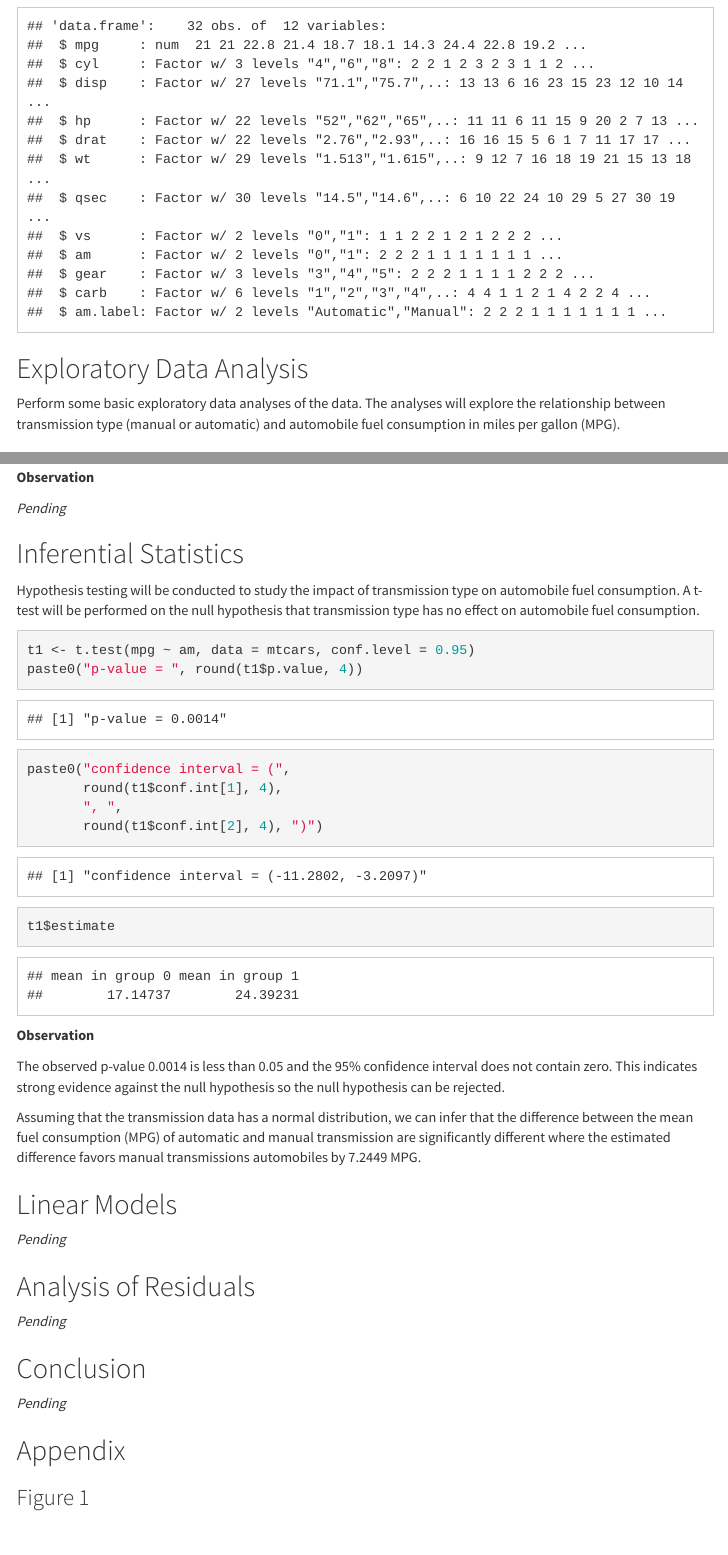
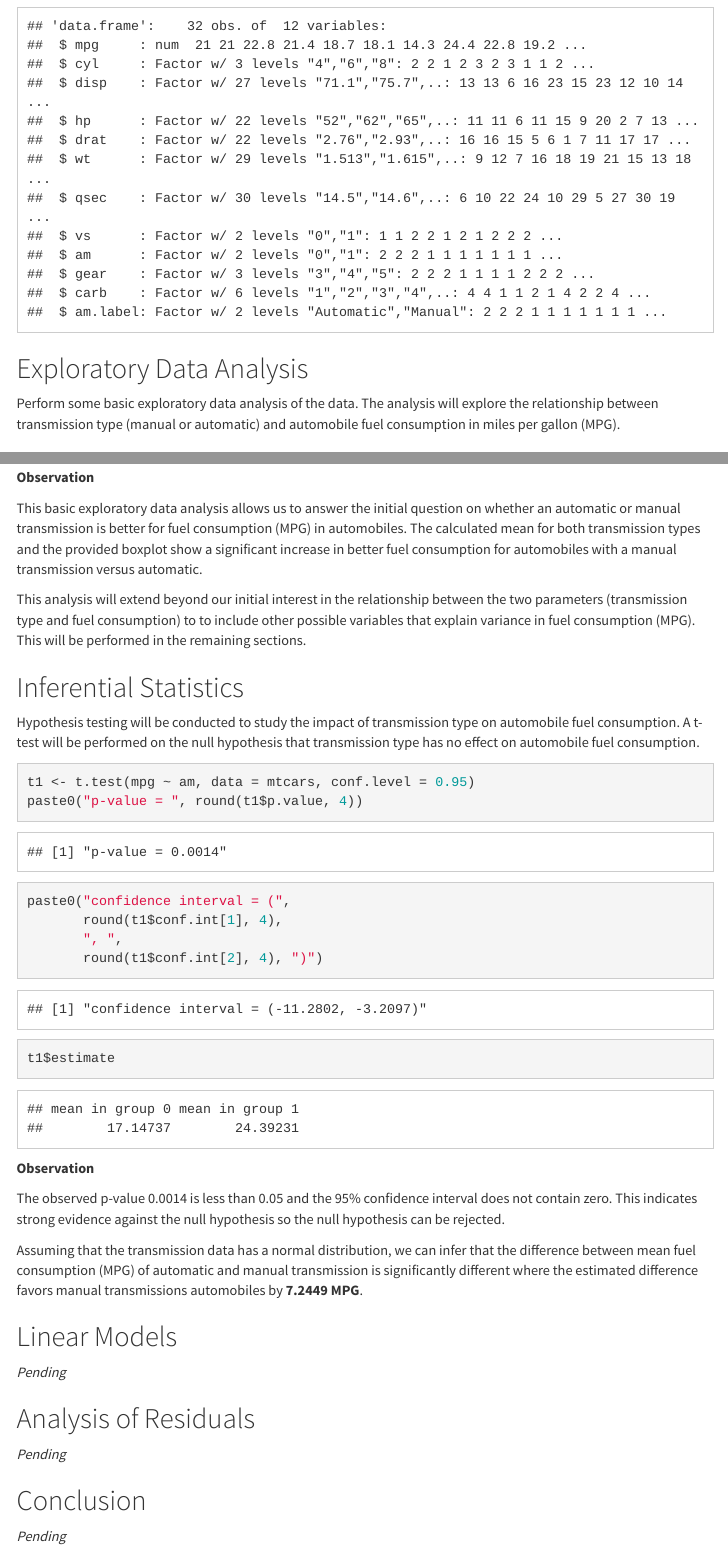
Before and after one commit to oraclejavanet/regression-models-course-project, an R Markdown document (motor-trend-data-analysis.Rmd): the page in a window 1100 px wide, from 4940 px down, and a second part further down, joined at a grey line. The pictures show the output file motor-trend-data-analysis.html that the author committed with the source, opened offline; menus at the side of the page are left out.

Commit message:
add conclusion for initial question

```diff
--- a/motor-trend-data-analysis.Rmd
+++ b/motor-trend-data-analysis.Rmd
@@ -163,7 +163,7 @@ str(mtcars)
 
 ## Exploratory Data Analysis
 
-Perform some basic exploratory data analyses of the data. The analyses will
+Perform some basic exploratory data analysis of the data. The analysis will
 explore the relationship between transmission type (manual or automatic) and
 automobile fuel consumption in miles per gallon (MPG).
 
@@ -218,7 +218,16 @@ print(g)
 
 **Observation**
 
-*Pending*
+This basic exploratory data analysis allows us to answer the initial question
+on whether an automatic or manual transmission is better for fuel consumption
+(MPG) in automobiles. The calculated mean for both transmission types and the
+provided boxplot show a significant increase in better fuel consumption for
+automobiles with a manual transmission versus automatic.
+
+This analysis will extend beyond our initial interest in the relationship
+between the two parameters (transmission type and fuel consumption) to
+to include other possible variables that explain variance in fuel consumption
+(MPG). This will be performed in the remaining sections.
 
 ## Inferential Statistics
 
@@ -243,28 +252,19 @@ confidence interval does not contain zero. This indicates strong evidence
 against the null hypothesis so the null hypothesis can be rejected.
 
 Assuming that the transmission data has a normal distribution, we can infer
-that the difference between the mean fuel consumption (MPG) of automatic and
-manual transmission are significantly different where the estimated difference
+that the difference between mean fuel consumption (MPG) of automatic and
+manual transmission is significantly different where the estimated difference
 favors manual transmissions automobiles by
-`r round(t1$estimate[2] - t1$estimate[1], 4)` MPG.
+**`r round(t1$estimate[2] - t1$estimate[1], 4)` MPG**.
 
 ## Linear Models
 
+*Pending*
+
+## Analysis of Residuals
 
 *Pending*
 
-
-## Analysis of Residuals
-
+## Conclusion
 
 *Pending*
-
-
-## Conclusion
-
-
-*Pending*
-
-## Appendix
-
-### Figure 1
```
Also changed, not shown: README.md, motor-trend-data-analysis.html.
